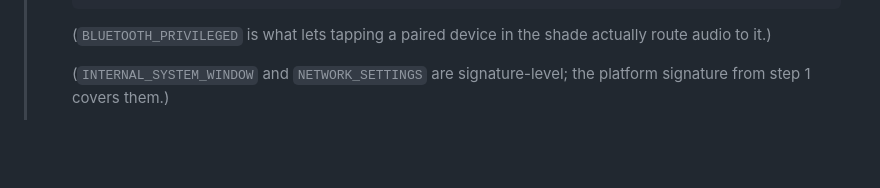
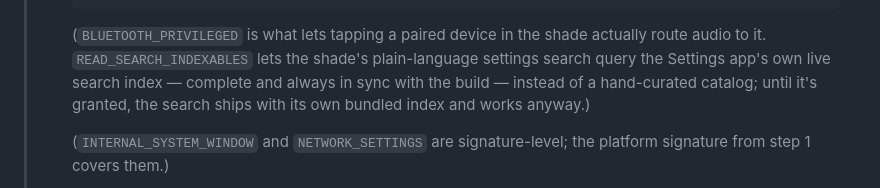
Before and after one commit to a12k-a2b/daylight-computing-club-community-hub, a Markdown page: shade/README.md, the part around one of its changes. Rendered like a GitHub page; blank space fills up the shorter version.

Commit message:
shade: READ_SEARCH_INDEXABLES joins the platform ask
Powers the coming plain-language settings search from Settings' own
live index post-blessing; the bundled-catalog fallback works either way.

Co-Authored-By: Claude Fable 5 <noreply@anthropic.com>

````diff
--- a/shade/README.md
+++ b/shade/README.md
@@ -140,7 +141,11 @@ Nothing to rebuild; `shade setup` grows the extra switches.
 >    </permissions>
 >    ```
 >    (`BLUETOOTH_PRIVILEGED` is what lets tapping a paired device in the
->    shade actually route audio to it.)
+>    shade actually route audio to it. `READ_SEARCH_INDEXABLES` lets the
+>    shade's plain-language settings search query the Settings app's own
+>    live search index — complete and always in sync with the build —
+>    instead of a hand-curated catalog; until it's granted, the search
+>    ships with its own bundled index and works anyway.)
 >
 >    (`INTERNAL_SYSTEM_WINDOW` and `NETWORK_SETTINGS` are signature-level;
 >    the platform signature from step 1 covers them.)
````
Also changed, not shown: other parts of shade/README.md (+1 -0 lines).
